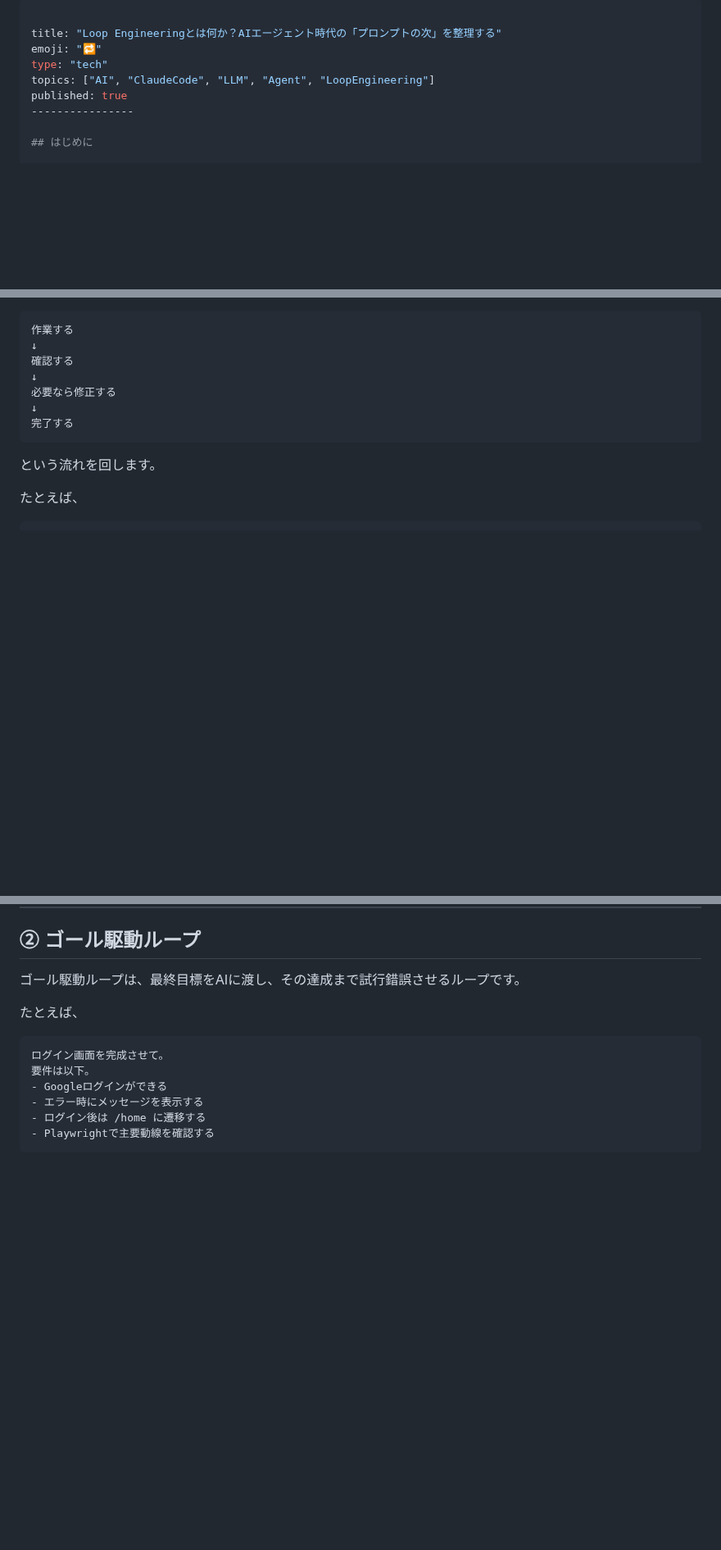
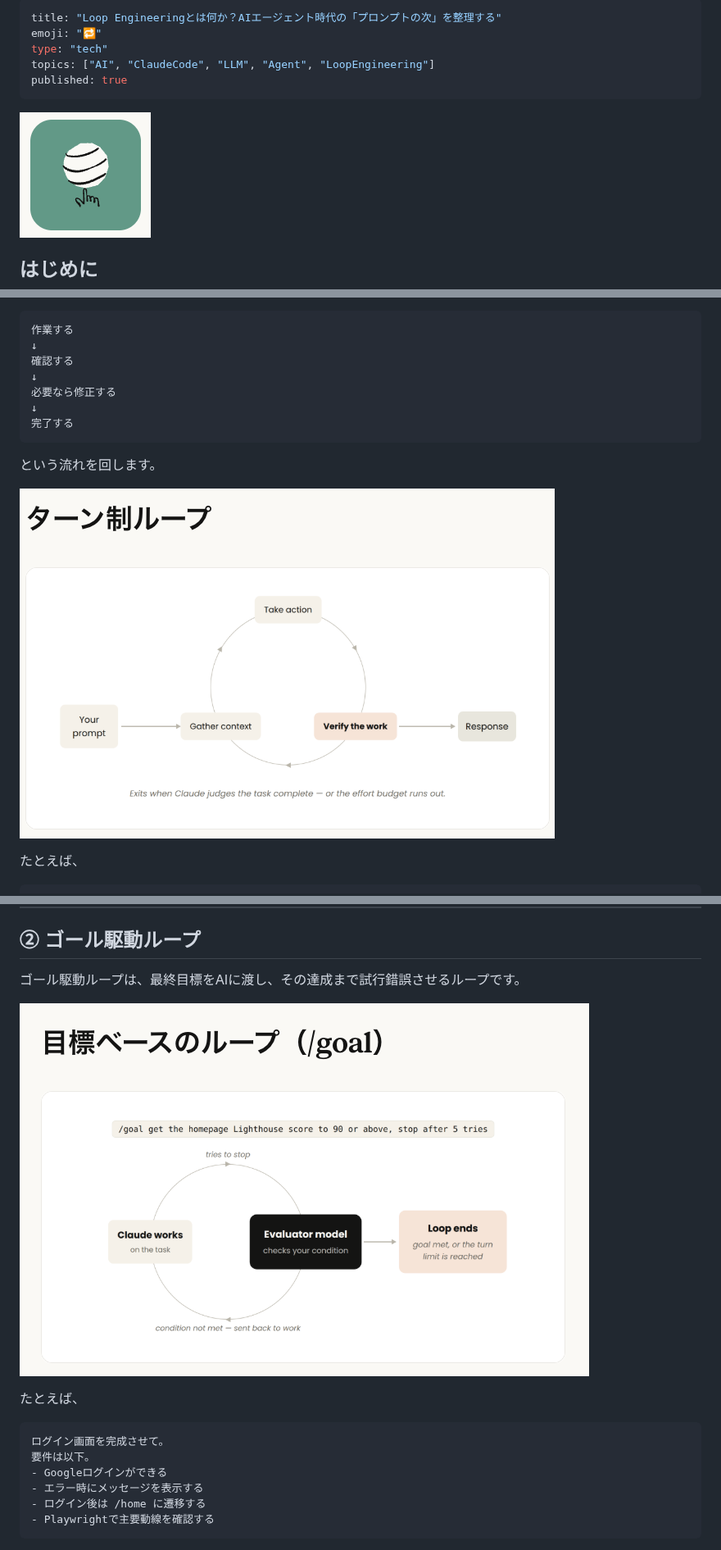
Before and after one commit to Inosuke0718/Zenn, a Markdown page: articles/loop-engineering.md, 3 parts joined by grey strips. Shown at 82% size. Rendered like a GitHub page; pictures changed too: images/loop-engineering/goal-based-loop.png (added), images/loop-engineering/hero.png (added), images/loop-engineering/turn-based-loop.png (added); blank space fills up the shorter version.

Commit message:
feat: enhance Loop Engineering article with new images and content

````diff
--- a/articles/loop-engineering.md
+++ b/articles/loop-engineering.md
@@ -1,11 +1,12 @@
 ---
-
 title: "Loop Engineeringとは何か？AIエージェント時代の「プロンプトの次」を整理する"
 emoji: "🔁"
 type: "tech"
 topics: ["AI", "ClaudeCode", "LLM", "Agent", "LoopEngineering"]
 published: true
-----------------
+---
+
+![Loop Engineering](https://raw.githubusercontent.com/Inosuke0718/Zenn/main/images/loop-engineering/hero.png)
 
 ## はじめに
 
@@ -185,6 +186,8 @@ Loop Engineeringは、人間の関与度によって大きく4つに分けて考
 
 という流れを回します。
 
+![ターン駆動ループ](https://raw.githubusercontent.com/Inosuke0718/Zenn/main/images/loop-engineering/turn-based-loop.png)
+
 たとえば、
 
 ```text
@@ -262,6 +265,8 @@ AIは「いい感じ」の判断が苦手です。
 ## ② ゴール駆動ループ
 
 ゴール駆動ループは、最終目標をAIに渡し、その達成まで試行錯誤させるループです。
+
+![ゴール駆動ループ](https://raw.githubusercontent.com/Inosuke0718/Zenn/main/images/loop-engineering/goal-based-loop.png)
 
 たとえば、
 
````
Also changed, not shown: other parts of articles/loop-engineering.md (+2 -0 lines), images/loop-engineering/proactive-loop.png (added).
